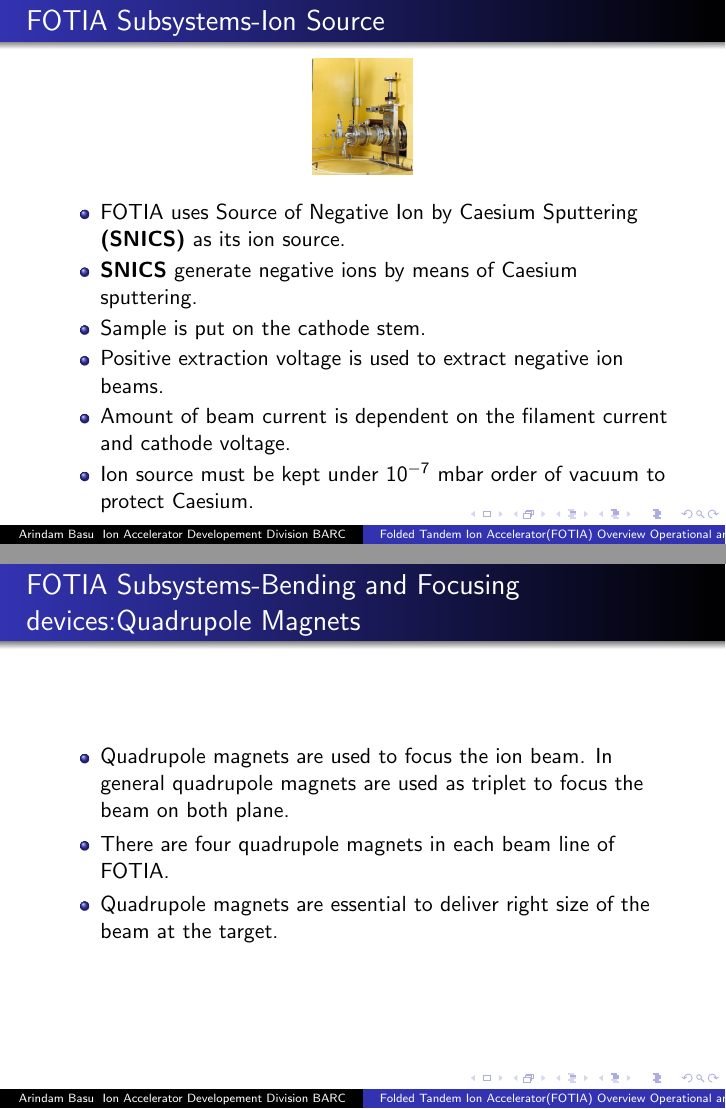
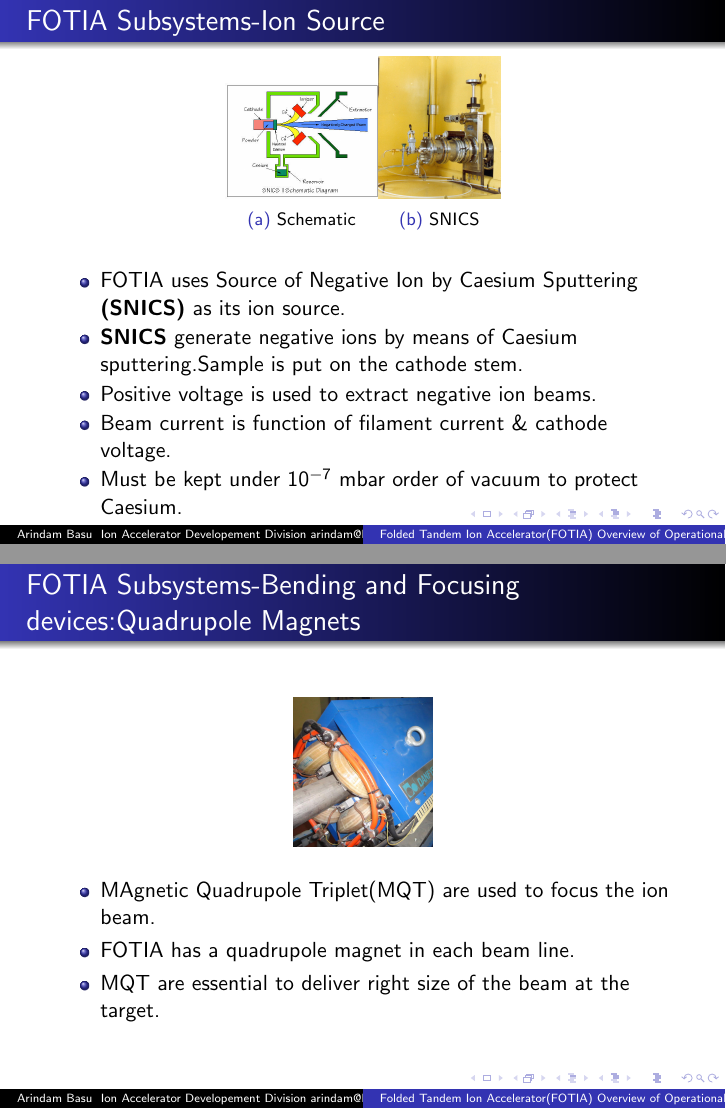
Before and after one commit to rugi1975/FOTIA_Presentations, LaTeX slides (FOTIA_Presentation.tex): pages 7 and 10 of 36 before the commit and pages 7 and 10 of 37 after it, joined at a grey line. Compiled offline with pdfLaTeX.

Commit message:
Added photos of SNICS schematic , EQT and MQT

```diff
--- a/FOTIA_Presentation.tex
+++ b/FOTIA_Presentation.tex
@@ -11,12 +11,12 @@
 \usepackage{subcaption}
 
 
-\author{Arindam Basu \\ Ion Accelerator Developement Division\\ BARC}
-\title{Folded Tandem Ion Accelerator(FOTIA)\\ Overview Operational and Safety Aspects}
+\author{Arindam Basu \\ Ion Accelerator Developement Division\\ arindam@barc.gov.in}
+\title{Folded Tandem Ion Accelerator(FOTIA)\\ Overview of Operational and Safety Aspects}
 %\setbeamercovered{transparent}
 %\setbeamertemplate{navigation symbols}{}
-%\logo{}
-%institute{BARC}
+\logo{barc.jpg}
+\institute{BARC}
 %\date{}
 %\subject{}
 \begin{document}
@@ -104,19 +105,34 @@
 % new Slide
 \begin{frame}{FOTIA Subsystems-Ion Source}
 
-   \begin{center}
-    \includegraphics[scale=0.1]{SNICS.jpg}
-   \end{center}
+   \begin{figure}
+        \centering
+        \begin{subfigure}[b]{0.25\textwidth}
+                \includegraphics[width=\textwidth]{small_snics_schematic.jpg}
+                \caption{Schematic}
+                \label{fig:Schematic}
+        \end{subfigure}%
+        \begin{subfigure}[b]{0.2\textwidth}
+                \includegraphics[width=\textwidth]{SNICS.jpg}
+                \caption{SNICS}
+                \label{fig:SNICS Source}
+        \end{subfigure}%
+        \end{figure}
 
+   %\begin{center}
+   			% \includegraphics[scale=0.1]{SNICS.jpg}
+         %\end{center}
 
   \begin{itemize}
 
-    \item FOTIA uses Source of Negative Ion by Caesium Sputtering \textbf{(SNICS)} as its ion source.
-    \item \textbf{SNICS} generate negative ions by means of Caesium sputtering.
-    \item Sample is put on the cathode stem.
-    \item Positive extraction voltage is used to extract negative ion beams.
-    \item Amount of beam current is dependent on the filament current and cathode voltage.
-    \item Ion source must be kept under $10^{-7}$ mbar order of vacuum to protect Caesium.
+    \item FOTIA uses Source of Negative Ion by Caesium Sputtering \textbf{(SNICS)} as its ion source.\\
+
+
+    \item \textbf{SNICS} generate negative ions by means of Caesium sputtering.Sample is put on the cathode stem.
+
+    \item Positive voltage is used to extract negative ion beams.
+    \item Beam current is function of filament current \& cathode voltage.
+    \item Must be kept under $10^{-7}$ mbar order of vacuum to protect Caesium.
 
    \end{itemize}
 
@@ -156,11 +176,15 @@
 
 \begin{frame}{FOTIA Subsystems-Bending and Focusing devices:Quadrupole Magnets}
 
+   \begin{center}
+    \includegraphics[scale=0.07]{mqt.jpg}
+   \end{center}
+
   \begin{itemize}
 
-    \item Quadrupole magnets are used to focus the ion beam. In general quadrupole magnets are used as triplet to focus the beam on both plane.
-    \item There are four quadrupole magnets in each beam line of FOTIA.
-    \item Quadrupole magnets are essential to deliver right size of the beam at the target.
+    \item MAgnetic Quadrupole Triplet(MQT) are used to focus the ion beam.
+    \item FOTIA has a quadrupole magnet in each beam line.
+    \item MQT are essential to deliver right size of the beam at the target.
 
    \end{itemize}
 
```
Also changed, not shown: barc.jpg (added), bpm_fc.jpg (added), eqt.jpg (added), mqt.jpg (added), small_snics_schematic.jpg (added), FOTIA_Presentation.tex (70 more changed lines).
